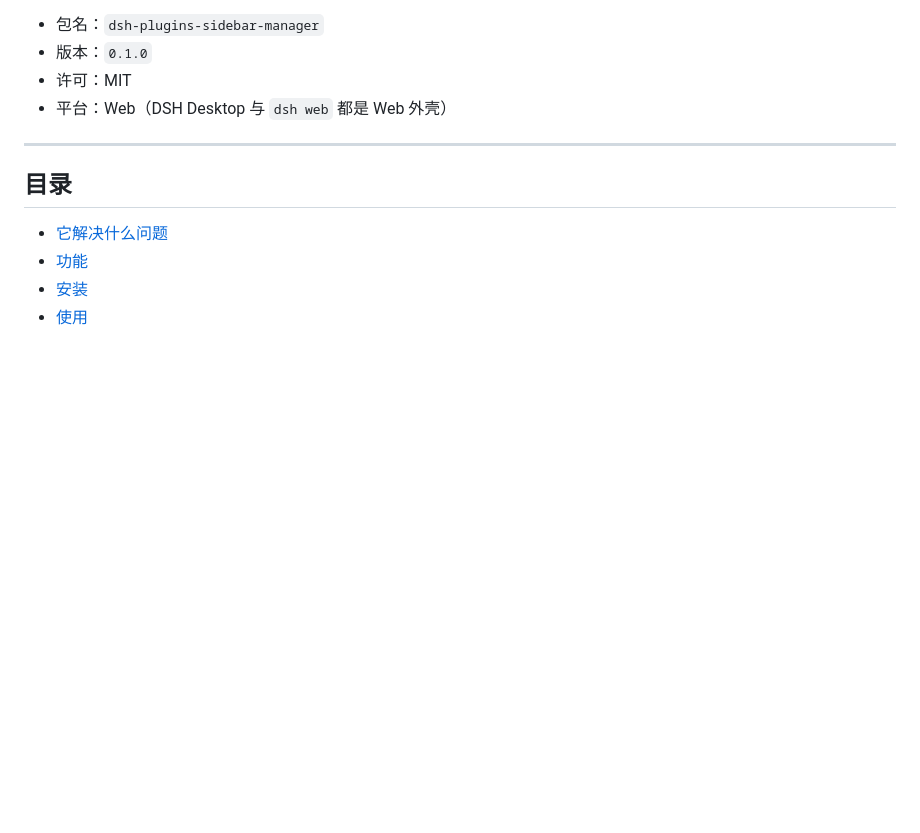
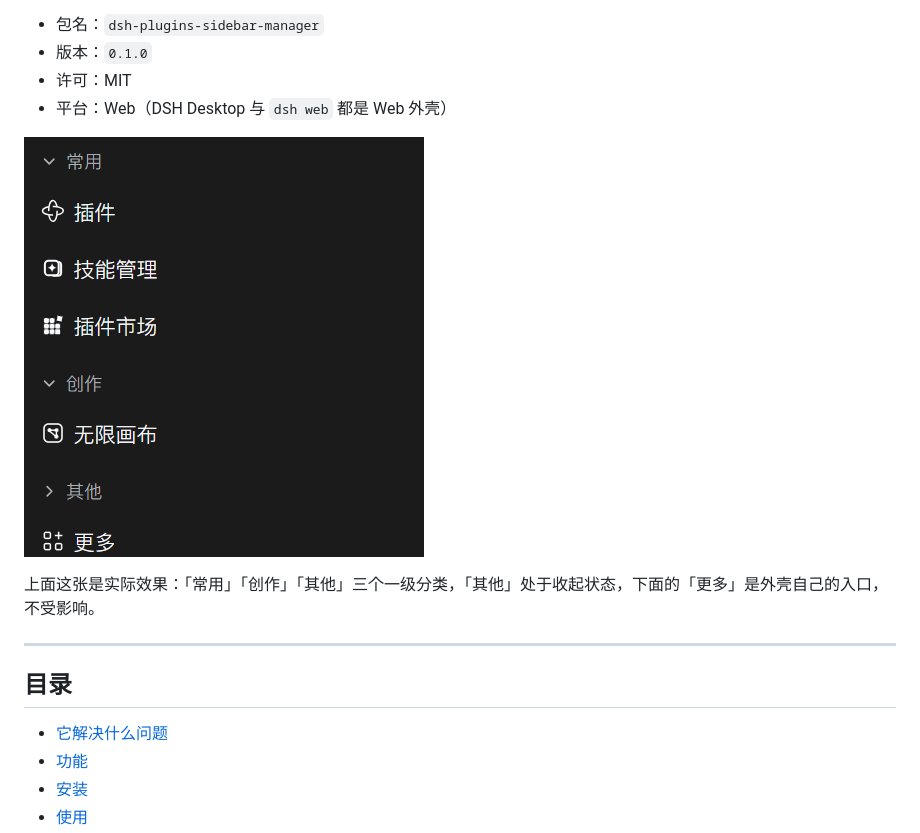
Before and after one commit to HighToward/dsh-plugins-sidebar-manager, a Markdown page: README.md, the part around the change. GitHub-like rendering; pictures changed too: docs/sidebar.png (added); blank space fills up the shorter version.

```diff
--- a/README.md
+++ b/README.md
@@ -10,6 +10,10 @@
 - 版本：`0.1.0`
 - 许可：MIT
 - 平台：Web（DSH Desktop 与 `dsh web` 都是 Web 外壳）
+
+![侧栏效果](docs/sidebar.png)
+
+上面这张是实际效果：「常用」「创作」「其他」三个一级分类，「其他」处于收起状态，下面的「更多」是外壳自己的入口，不受影响。
 
 ---
 
```
Also changed, not shown: README.en.md (+4 -0 lines), 1 other file.
